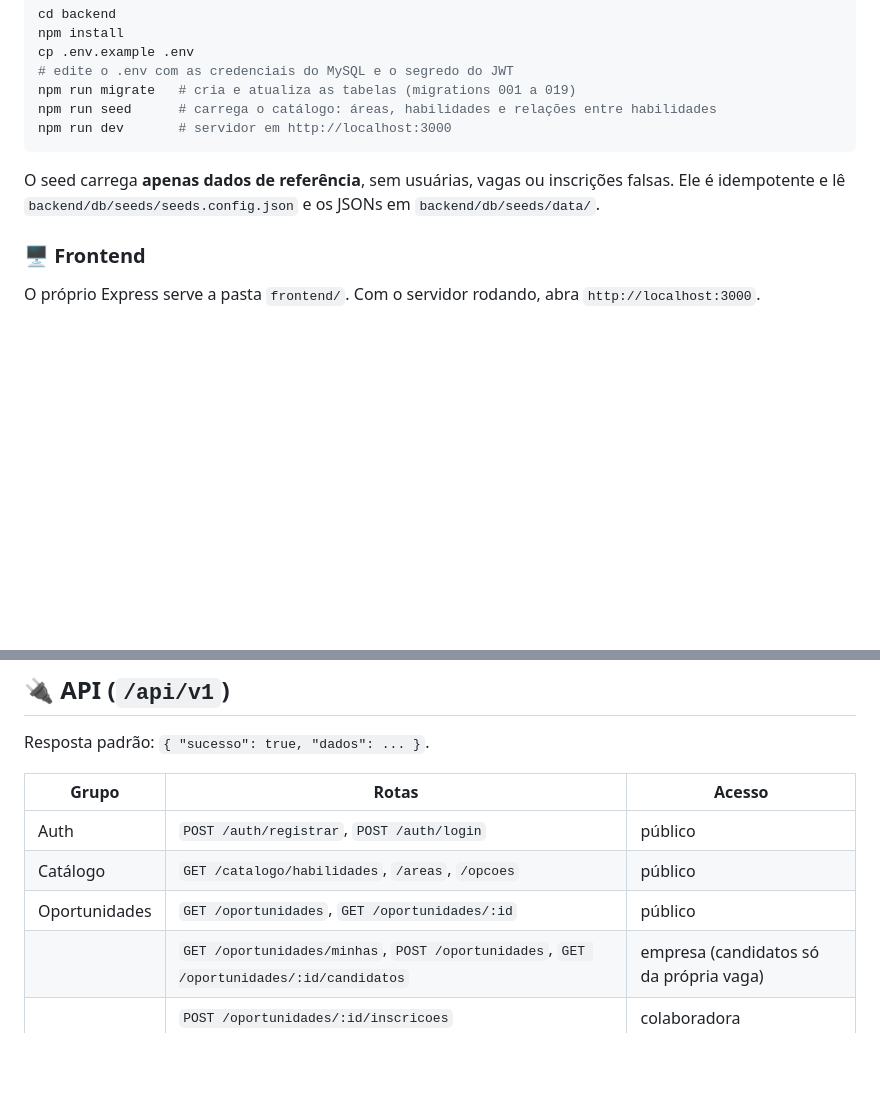
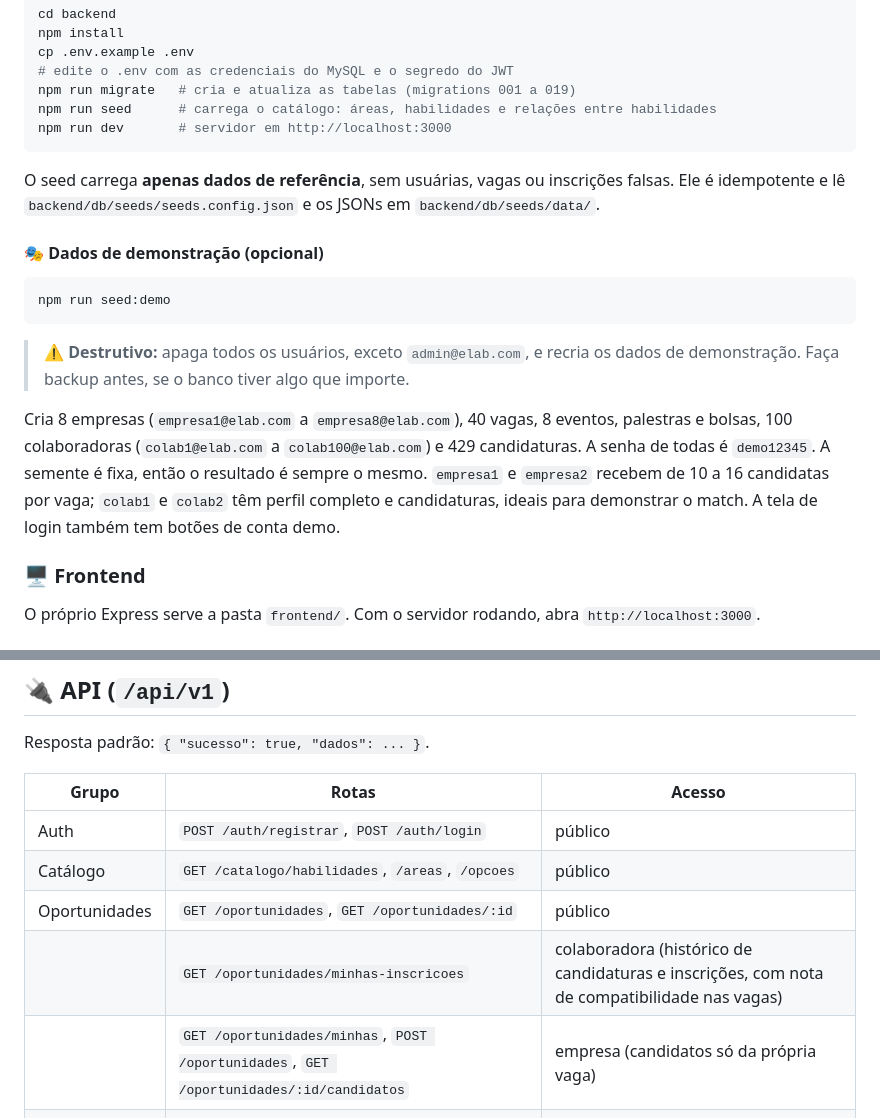
Before and after one commit to projeto-interdisciplinar-bsi-ifmg-26/elab, a Markdown page: README.md, 2 parts joined by grey strips. Rendered like a GitHub page; blank space fills up the shorter version.

Commit message:
docs(readme): seed:demo, contas de demonstracao e rota minhas-inscricoes

````diff
--- a/README.md
+++ b/README.md
@@ -68,6 +68,14 @@ npm run dev       # servidor em http://localhost:3000
 
 O seed carrega **apenas dados de referência**, sem usuárias, vagas ou inscrições falsas. Ele é idempotente e lê `backend/db/seeds/seeds.config.json` e os JSONs em `backend/db/seeds/data/`.
 
+#### 🎭 Dados de demonstração (opcional)
+```bash
+npm run seed:demo
+```
+> ⚠️ **Destrutivo:** apaga todos os usuários, exceto `admin@elab.com`, e recria os dados de demonstração. Faça backup antes, se o banco tiver algo que importe.
+
+Cria 8 empresas (`empresa1@elab.com` a `empresa8@elab.com`), 40 vagas, 8 eventos, palestras e bolsas, 100 colaboradoras (`colab1@elab.com` a `colab100@elab.com`) e 429 candidaturas. A senha de todas é `demo12345`. A semente é fixa, então o resultado é sempre o mesmo. `empresa1` e `empresa2` recebem de 10 a 16 candidatas por vaga; `colab1` e `colab2` têm perfil completo e candidaturas, ideais para demonstrar o match. A tela de login também tem botões de conta demo.
+
 ### 🖥️ Frontend
 O próprio Express serve a pasta `frontend/`. Com o servidor rodando, abra `http://localhost:3000`.
 
@@ -89,6 +97,7 @@ Resposta padrão: `{ "sucesso": true, "dados": ... }`.
 | Auth | `POST /auth/registrar`, `POST /auth/login` | público |
 | Catálogo | `GET /catalogo/habilidades`, `/areas`, `/opcoes` | público |
 | Oportunidades | `GET /oportunidades`, `GET /oportunidades/:id` | público |
+| | `GET /oportunidades/minhas-inscricoes` | colaboradora (histórico de candidaturas e inscrições, com nota de compatibilidade nas vagas) |
 | | `GET /oportunidades/minhas`, `POST /oportunidades`, `GET /oportunidades/:id/candidatos` | empresa (candidatos só da própria vaga) |
 | | `POST /oportunidades/:id/inscricoes` | colaboradora |
 | Perfil | `GET/PUT /perfil`, `GET /perfil/completo` | autenticado / colaboradora |
````
